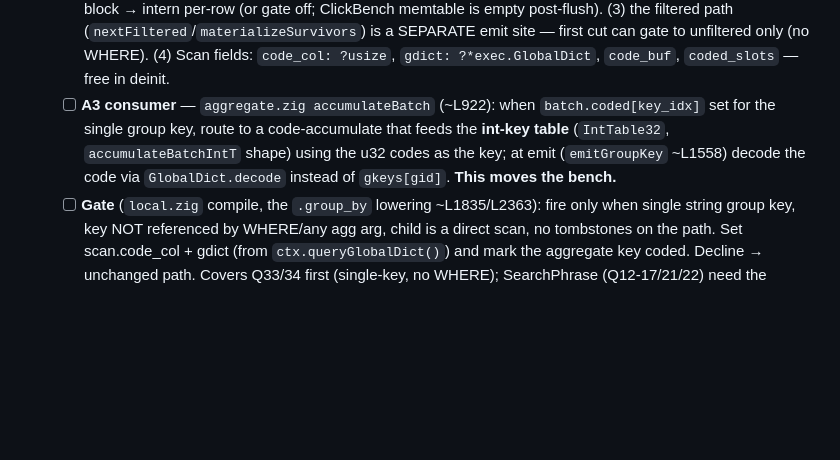
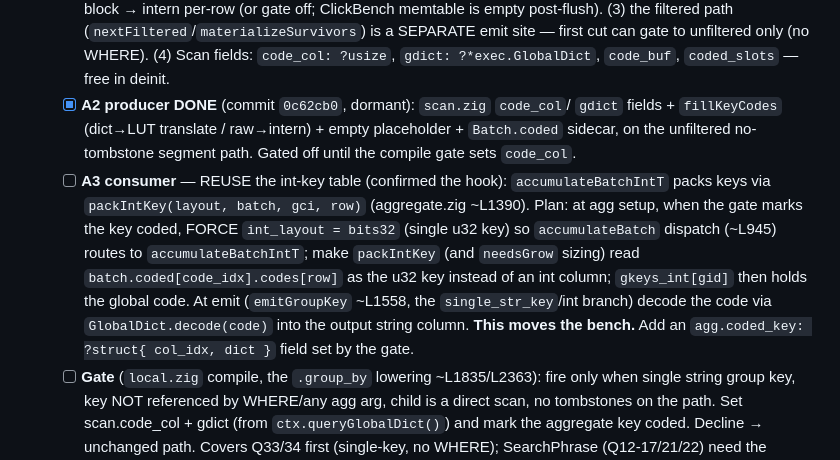
Before and after one commit to jeremydiviney/thinDB, a Markdown page: NARROW_ENCODING_PLAN.md, the part around the change. GitHub-like rendering; blank space fills up the shorter version.

Commit message:
docs: A2 producer done; A3 consumer hook confirmed (reuse int-key table via packIntKey)

```diff
--- a/NARROW_ENCODING_PLAN.md
+++ b/NARROW_ENCODING_PLAN.md
@@ -213,11 +213,20 @@ absolute cross-run numbers (see [[feedback-incremental-bench]]).
     (`nextFiltered`/`materializeSurvivors`) is a SEPARATE emit site — first cut
     can gate to unfiltered only (no WHERE). (4) Scan fields: `code_col: ?usize`,
     `gdict: ?*exec.GlobalDict`, `code_buf`, `coded_slots` — free in deinit.
-  - [ ] **A3 consumer** — `aggregate.zig accumulateBatch` (~L922): when
-    `batch.coded[key_idx]` set for the single group key, route to a code-accumulate
-    that feeds the **int-key table** (`IntTable32`, `accumulateBatchIntT` shape)
-    using the u32 codes as the key; at emit (`emitGroupKey` ~L1558) decode the
-    code via `GlobalDict.decode` instead of `gkeys[gid]`. **This moves the bench.**
+  - [x] **A2 producer DONE** (commit `0c62cb0`, dormant): `scan.zig` `code_col`/
+    `gdict` fields + `fillKeyCodes` (dict→LUT translate / raw→intern) + empty
+    placeholder + `Batch.coded` sidecar, on the unfiltered no-tombstone segment
+    path. Gated off until the compile gate sets `code_col`.
+  - [ ] **A3 consumer** — REUSE the int-key table (confirmed the hook):
+    `accumulateBatchIntT` packs keys via `packIntKey(layout, batch, gci, row)`
+    (aggregate.zig ~L1390). Plan: at agg setup, when the gate marks the key coded,
+    FORCE `int_layout = bits32` (single u32 key) so `accumulateBatch` dispatch
+    (~L945) routes to `accumulateBatchIntT`; make `packIntKey` (and `needsGrow`
+    sizing) read `batch.coded[code_idx].codes[row]` as the u32 key instead of an
+    int column; `gkeys_int[gid]` then holds the global code. At emit
+    (`emitGroupKey` ~L1558, the `single_str_key`/int branch) decode the code via
+    `GlobalDict.decode(code)` into the output string column. **This moves the
+    bench.** Add an `agg.coded_key: ?struct{ col_idx, dict }` field set by the gate.
   - [ ] **Gate** (`local.zig` compile, the `.group_by` lowering ~L1835/L2363):
     fire only when single string group key, key NOT referenced by WHERE/any agg
     arg, child is a direct scan, no tombstones on the path. Set scan.code_col +
```
